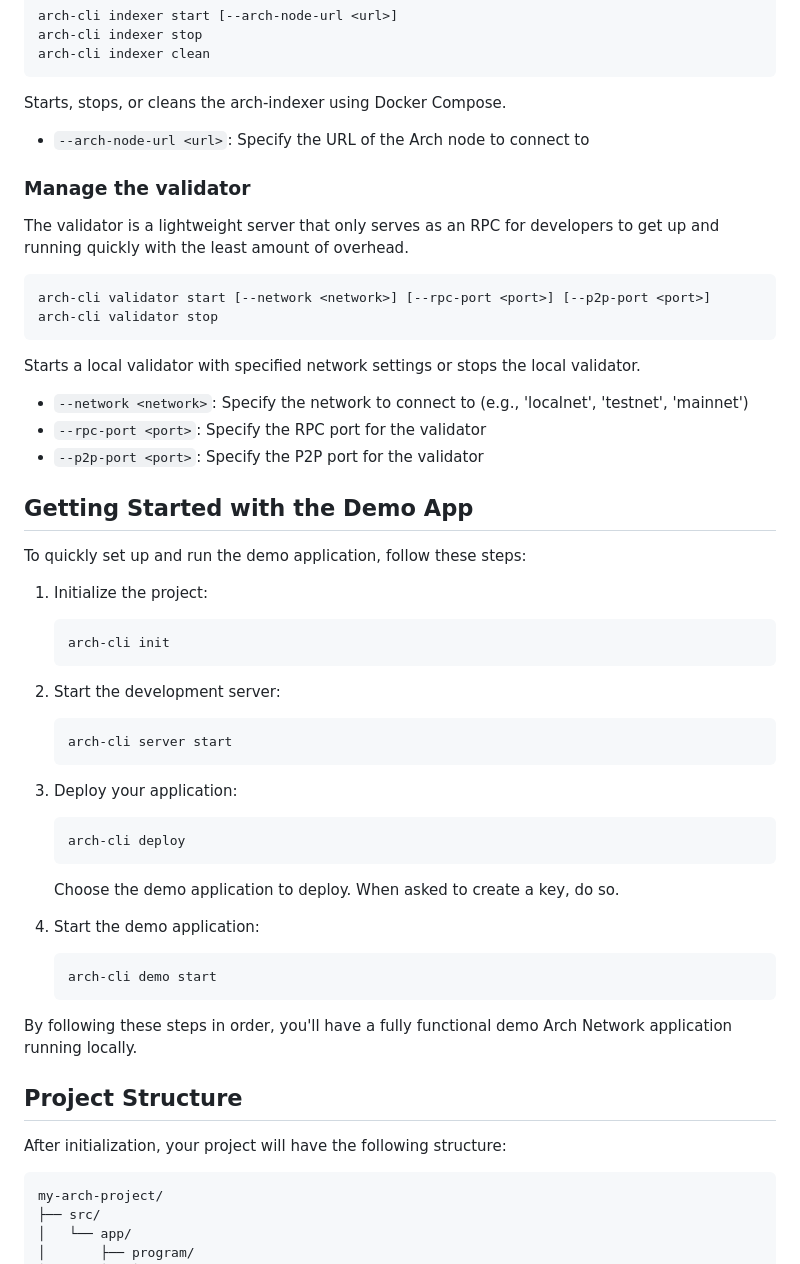
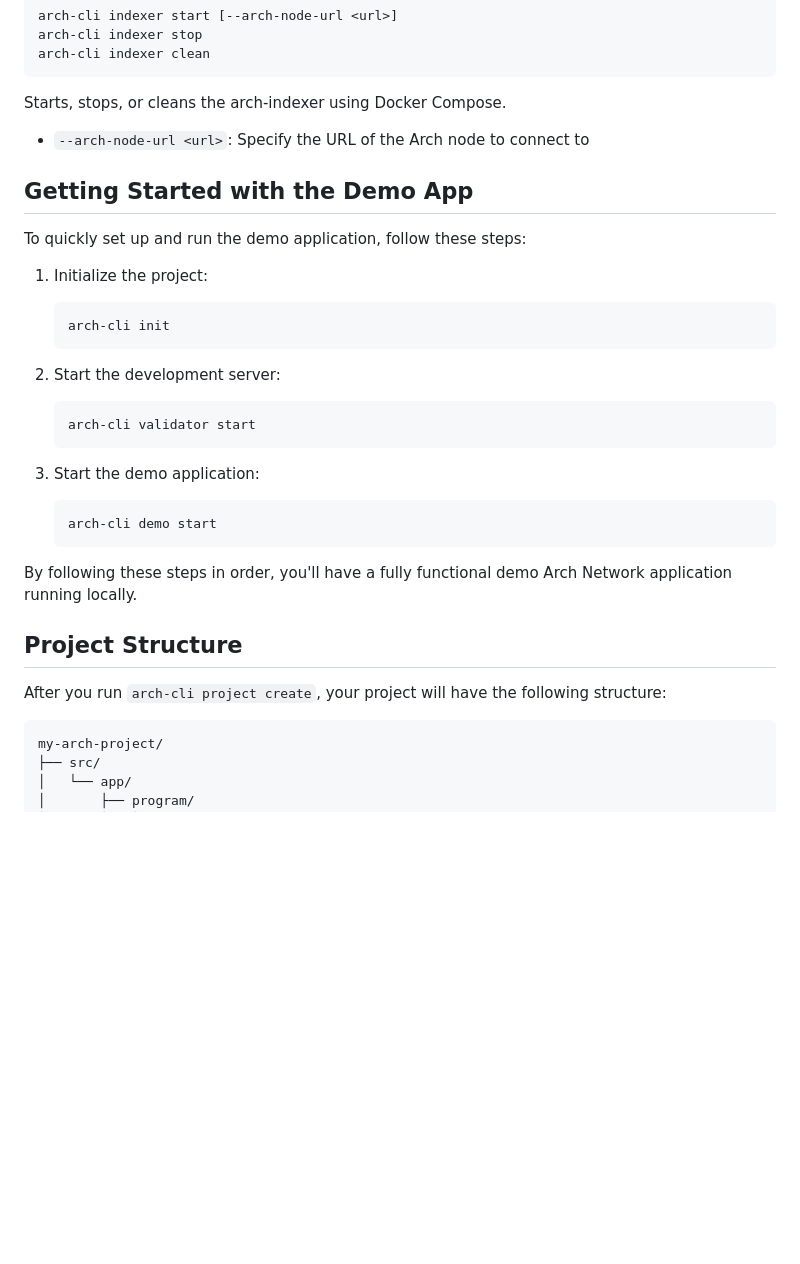
Before and after one commit to Arch-Network/arch-cli, a Markdown page: README.md, the part around the change printed below. GitHub-like rendering; blank space fills up the shorter version.

````diff
--- a/README.md
+++ b/README.md
@@ -196,21 +174,6 @@ Starts, stops, or cleans the arch-indexer using Docker Compose.
 
 - `--arch-node-url <url>`: Specify the URL of the Arch node to connect to
 
-### Manage the validator
-
-The validator is a lightweight server that only serves as an RPC for developers to get up and running quickly with the least amount of overhead.
-
-```sh
-arch-cli validator start [--network <network>] [--rpc-port <port>] [--p2p-port <port>]
-arch-cli validator stop
-```
-
-Starts a local validator with specified network settings or stops the local validator.
-
-- `--network <network>`: Specify the network to connect to (e.g., 'localnet', 'testnet', 'mainnet')
-- `--rpc-port <port>`: Specify the RPC port for the validator
-- `--p2p-port <port>`: Specify the P2P port for the validator
-
 ## Getting Started with the Demo App
 
 To quickly set up and run the demo application, follow these steps:
@@ -222,17 +185,10 @@ To quickly set up and run the demo application, follow these steps:
 
 2. Start the development server:
    ```
-   arch-cli server start
+   arch-cli validator start
    ```
 
-3. Deploy your application:
-   ```
-   arch-cli deploy
-   ```
-
-   Choose the demo application to deploy. When asked to create a key, do so.
-
-5. Start the demo application:
+3. Start the demo application:
    ```
    arch-cli demo start
    ```
@@ -241,7 +197,7 @@ By following these steps in order, you'll have a fully functional demo Arch Netw
 
 ## Project Structure
 
-After initialization, your project will have the following structure:
+After you run `arch-cli project create`, your project will have the following structure:
 
 ```
 my-arch-project/
````
Also changed, not shown: other parts of README.md (+25 -47 lines).
